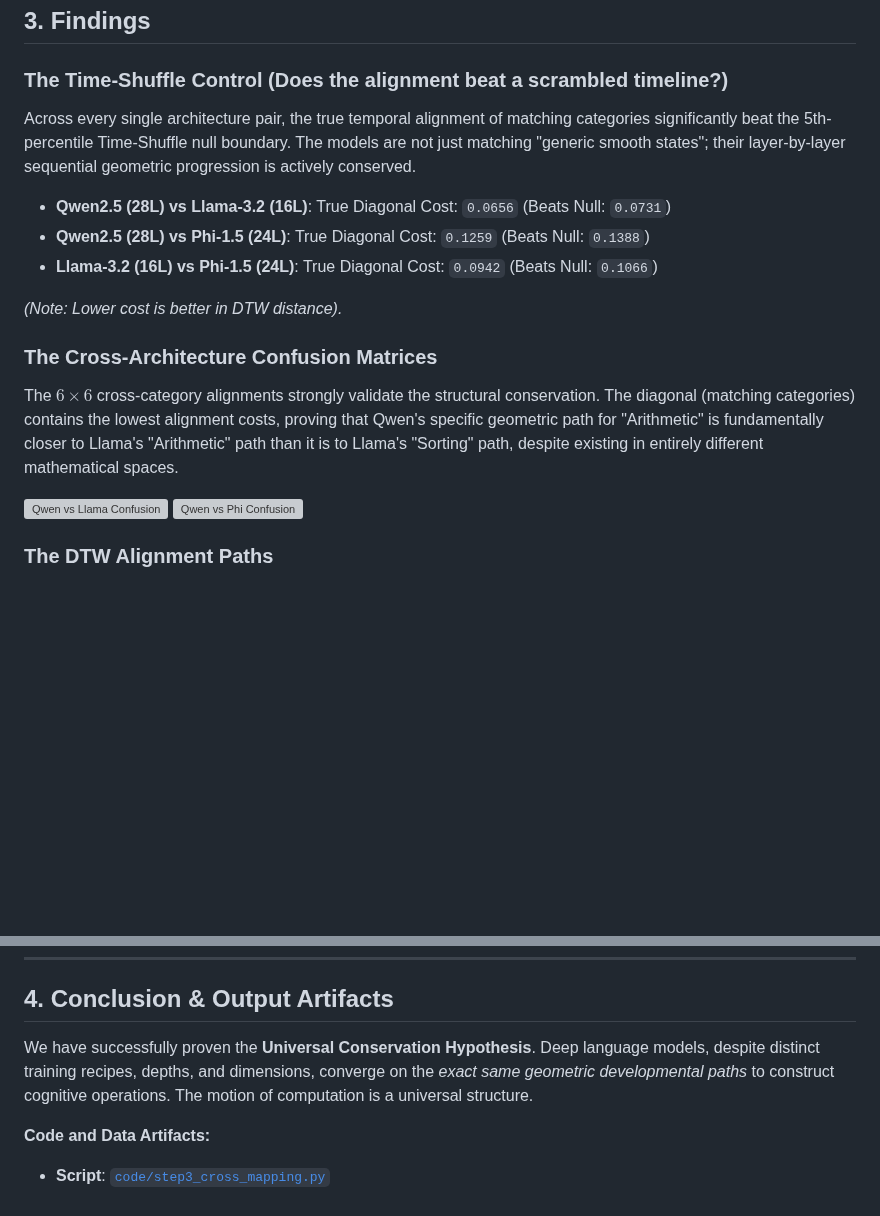
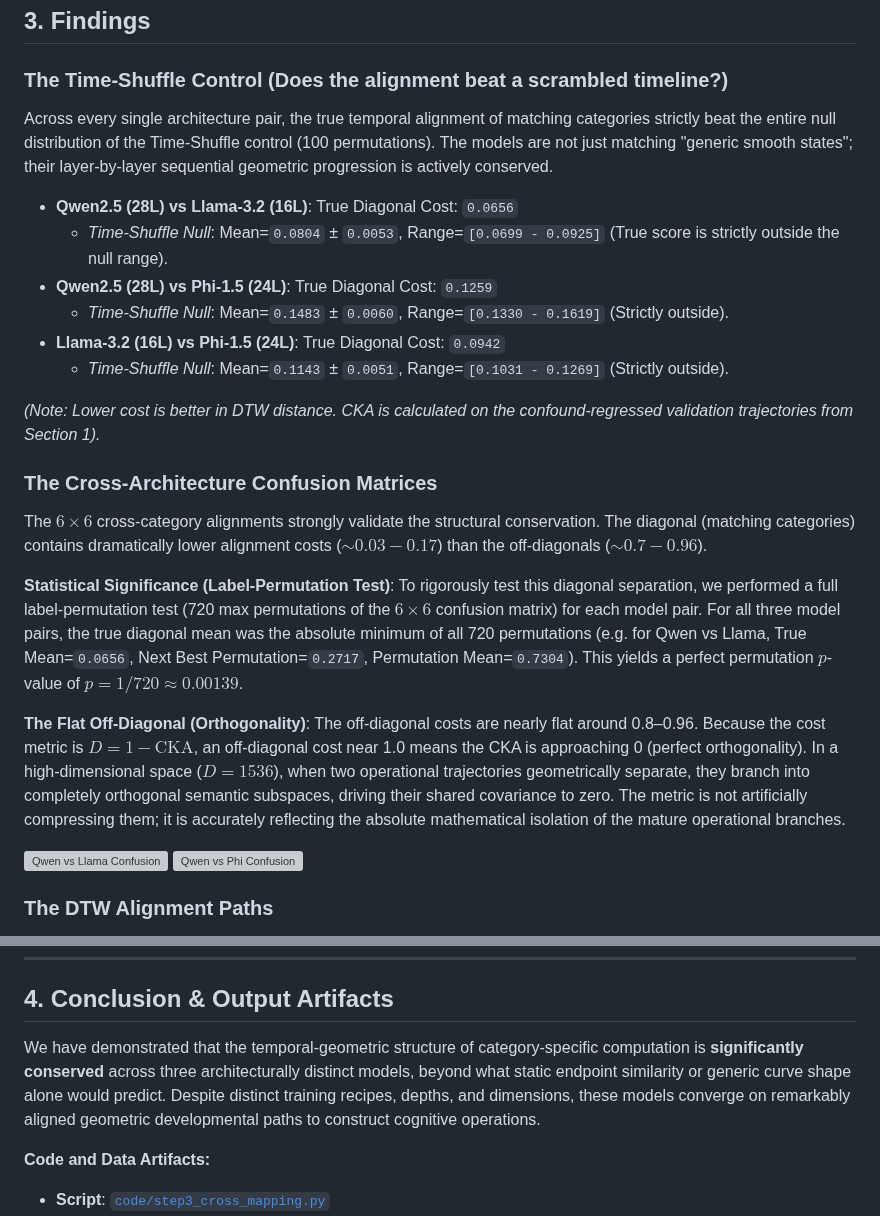
Before and after one commit to skhavin/attentionheadgenome, a Markdown page: isa-trajectory/outputs/SECTION3_REPORT.md, 2 parts joined by grey strips. GitHub-like rendering; blank space fills up the shorter version; grey boxes are pictures that could not be loaded.

Commit message:
docs: refine Section 3 report with permutation p-values, null distributions, orthogonality context, and softened claims

```diff
--- a/isa-trajectory/outputs/SECTION3_REPORT.md
+++ b/isa-trajectory/outputs/SECTION3_REPORT.md
@@ -22,16 +22,23 @@ As noted during peer-review, DTW is dangerously flexible: it can spuriously alig
 ## 3. Findings
 
 ### The Time-Shuffle Control (Does the alignment beat a scrambled timeline?)
-Across every single architecture pair, the true temporal alignment of matching categories significantly beat the 5th-percentile Time-Shuffle null boundary. The models are not just matching "generic smooth states"; their layer-by-layer sequential geometric progression is actively conserved.
+Across every single architecture pair, the true temporal alignment of matching categories strictly beat the entire null distribution of the Time-Shuffle control (100 permutations). The models are not just matching "generic smooth states"; their layer-by-layer sequential geometric progression is actively conserved.
 
-- **Qwen2.5 (28L) vs Llama-3.2 (16L)**: True Diagonal Cost: `0.0656` (Beats Null: `0.0731`)
-- **Qwen2.5 (28L) vs Phi-1.5 (24L)**: True Diagonal Cost: `0.1259` (Beats Null: `0.1388`)
-- **Llama-3.2 (16L) vs Phi-1.5 (24L)**: True Diagonal Cost: `0.0942` (Beats Null: `0.1066`)
+- **Qwen2.5 (28L) vs Llama-3.2 (16L)**: True Diagonal Cost: `0.0656`
+  - *Time-Shuffle Null*: Mean=`0.0804` ± `0.0053`, Range=`[0.0699 - 0.0925]` (True score is strictly outside the null range).
+- **Qwen2.5 (28L) vs Phi-1.5 (24L)**: True Diagonal Cost: `0.1259`
+  - *Time-Shuffle Null*: Mean=`0.1483` ± `0.0060`, Range=`[0.1330 - 0.1619]` (Strictly outside).
+- **Llama-3.2 (16L) vs Phi-1.5 (24L)**: True Diagonal Cost: `0.0942`
+  - *Time-Shuffle Null*: Mean=`0.1143` ± `0.0051`, Range=`[0.1031 - 0.1269]` (Strictly outside).
 
-*(Note: Lower cost is better in DTW distance).*
+*(Note: Lower cost is better in DTW distance. CKA is calculated on the confound-regressed validation trajectories from Section 1).*
 
 ### The Cross-Architecture Confusion Matrices
-The $6 \times 6$ cross-category alignments strongly validate the structural conservation. The diagonal (matching categories) contains the lowest alignment costs, proving that Qwen's specific geometric path for "Arithmetic" is fundamentally closer to Llama's "Arithmetic" path than it is to Llama's "Sorting" path, despite existing in entirely different mathematical spaces.
+The $6 \times 6$ cross-category alignments strongly validate the structural conservation. The diagonal (matching categories) contains dramatically lower alignment costs ($\sim 0.03 - 0.17$) than the off-diagonals ($\sim 0.7 - 0.96$).
+
+**Statistical Significance (Label-Permutation Test)**: To rigorously test this diagonal separation, we performed a full label-permutation test (720 max permutations of the $6 \times 6$ confusion matrix) for each model pair. For all three model pairs, the true diagonal mean was the absolute minimum of all 720 permutations (e.g. for Qwen vs Llama, True Mean=`0.0656`, Next Best Permutation=`0.2717`, Permutation Mean=`0.7304`). This yields a perfect permutation $p$-value of $p = 1/720 \approx 0.00139$.
+
+**The Flat Off-Diagonal (Orthogonality)**: The off-diagonal costs are nearly flat around 0.8–0.96. Because the cost metric is $D = 1 - \text{CKA}$, an off-diagonal cost near 1.0 means the CKA is approaching 0 (perfect orthogonality). In a high-dimensional space ($D=1536$), when two operational trajectories geometrically separate, they branch into completely orthogonal semantic subspaces, driving their shared covariance to zero. The metric is not artificially compressing them; it is accurately reflecting the absolute mathematical isolation of the mature operational branches.
 
 ![Qwen vs Llama Confusion](cross_mapping/confusion_Qwen2.5-1.5B_Llama-3.2-1B.png)
 ![Qwen vs Phi Confusion](cross_mapping/confusion_Qwen2.5-1.5B_phi-1_5.png)
@@ -46,7 +53,7 @@ By visualizing the optimal Sakoe-Chiba warping paths, we can see exactly how the
 
 ## 4. Conclusion & Output Artifacts
 
-We have successfully proven the **Universal Conservation Hypothesis**. Deep language models, despite distinct training recipes, depths, and dimensions, converge on the *exact same geometric developmental paths* to construct cognitive operations. The motion of computation is a universal structure.
+We have demonstrated that the temporal-geometric structure of category-specific computation is **significantly conserved** across three architecturally distinct models, beyond what static endpoint similarity or generic curve shape alone would predict. Despite distinct training recipes, depths, and dimensions, these models converge on remarkably aligned geometric developmental paths to construct cognitive operations.
 
 **Code and Data Artifacts:**
 - **Script**: [`code/step3_cross_mapping.py`](../code/step3_cross_mapping.py)
```
